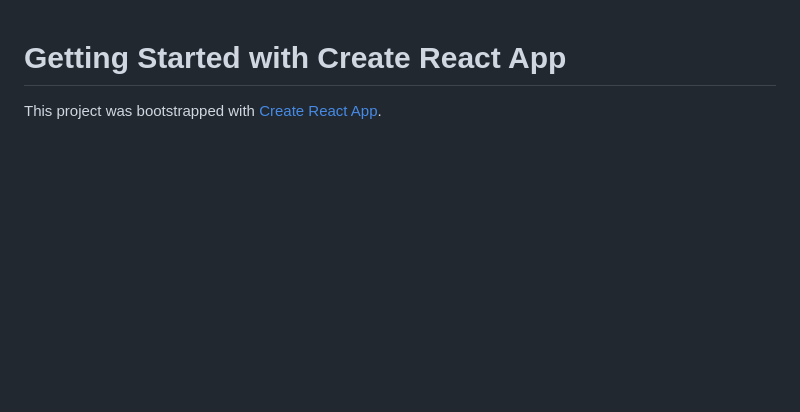
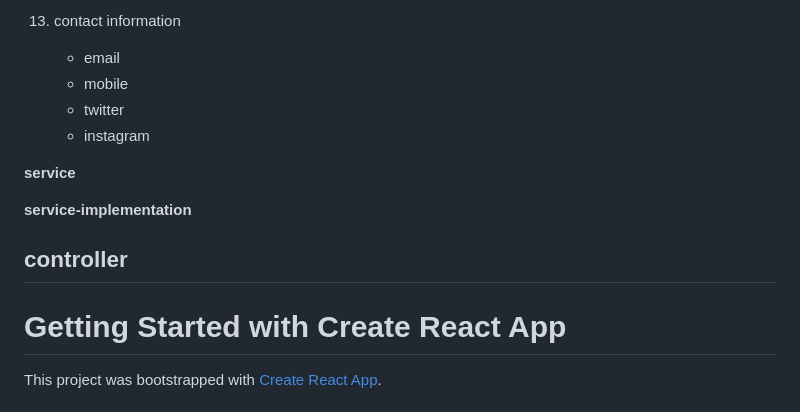
Before and after one commit to TinhCo/Food-Ordering-Project, a Markdown page: README.md, the part around one of its changes. GitHub-like rendering; blank space fills up the shorter version.

```diff
--- a/README.md
+++ b/README.md
@@ -1,3 +93,16 @@
+13. contact information
+    - email
+    - mobile
+    - twitter
+    - instagram
+
+**service**
+
+**service-implementation**
+
+**controller**
+----------------------------------------------------------------------------
+
 # Getting Started with Create React App
 
 This project was bootstrapped with [Create React App](https://github.com/facebook/create-react-app).
```
Also changed, not shown: other parts of README.md (+92 -0 lines).
